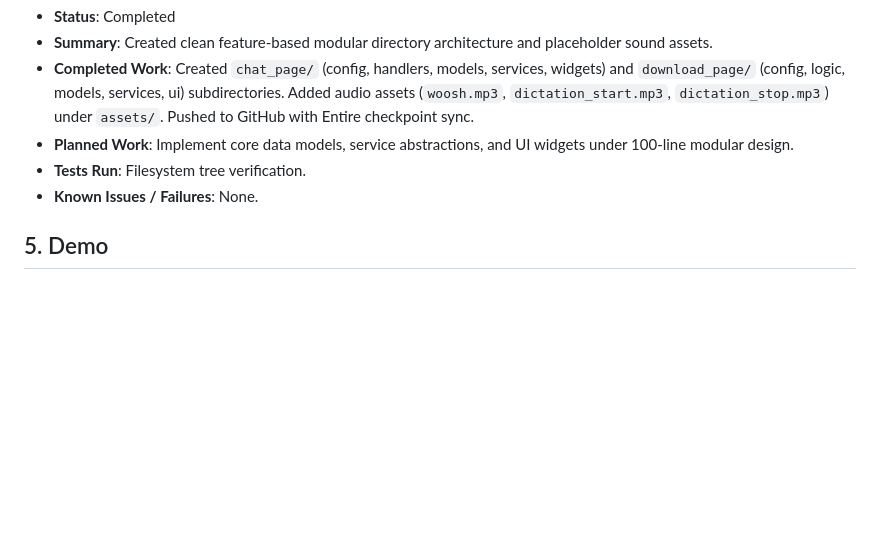
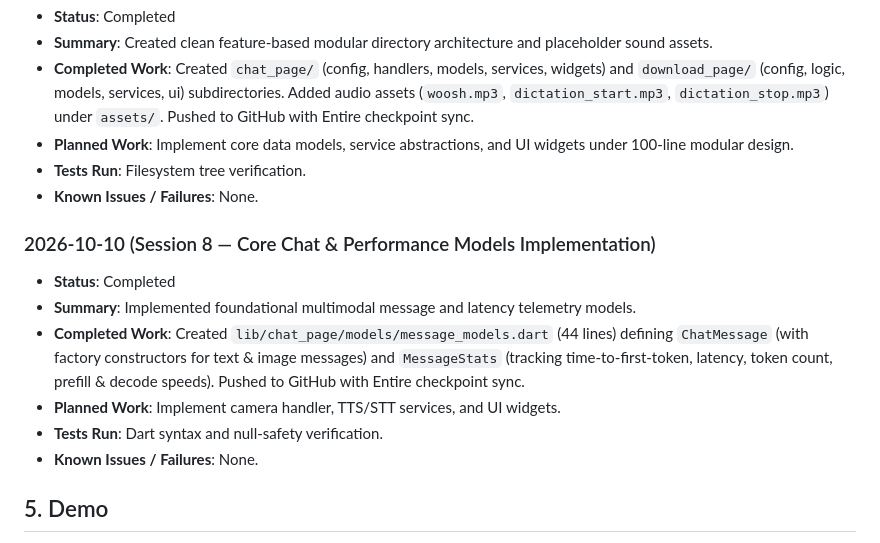
Before and after one commit to yugalkishor-agi/Blind-Vision-Assistant, a Markdown page: hackathon.md, the part around the change. Drawn GitHub-style; blank space fills up the shorter version.

Commit message:
docs: record session 8 message models in hackathon build log
Entire-Checkpoint: 01M4JYDGKZAAT9P5657KC2ARYV

```diff
--- a/hackathon.md
+++ b/hackathon.md
@@ -73,6 +73,14 @@
 - **Tests Run**: Filesystem tree verification.
 - **Known Issues / Failures**: None.
 
+### 2026-10-10 (Session 8 — Core Chat & Performance Models Implementation)
+- **Status**: Completed
+- **Summary**: Implemented foundational multimodal message and latency telemetry models.
+- **Completed Work**: Created `lib/chat_page/models/message_models.dart` (44 lines) defining `ChatMessage` (with factory constructors for text & image messages) and `MessageStats` (tracking time-to-first-token, latency, token count, prefill & decode speeds). Pushed to GitHub with Entire checkpoint sync.
+- **Planned Work**: Implement camera handler, TTS/STT services, and UI widgets.
+- **Tests Run**: Dart syntax and null-safety verification.
+- **Known Issues / Failures**: None.
+
 ## 5. Demo
 - **URL**: Pending
 - **Instructions**: Reproduction and run instructions will be documented upon initial build.
```
